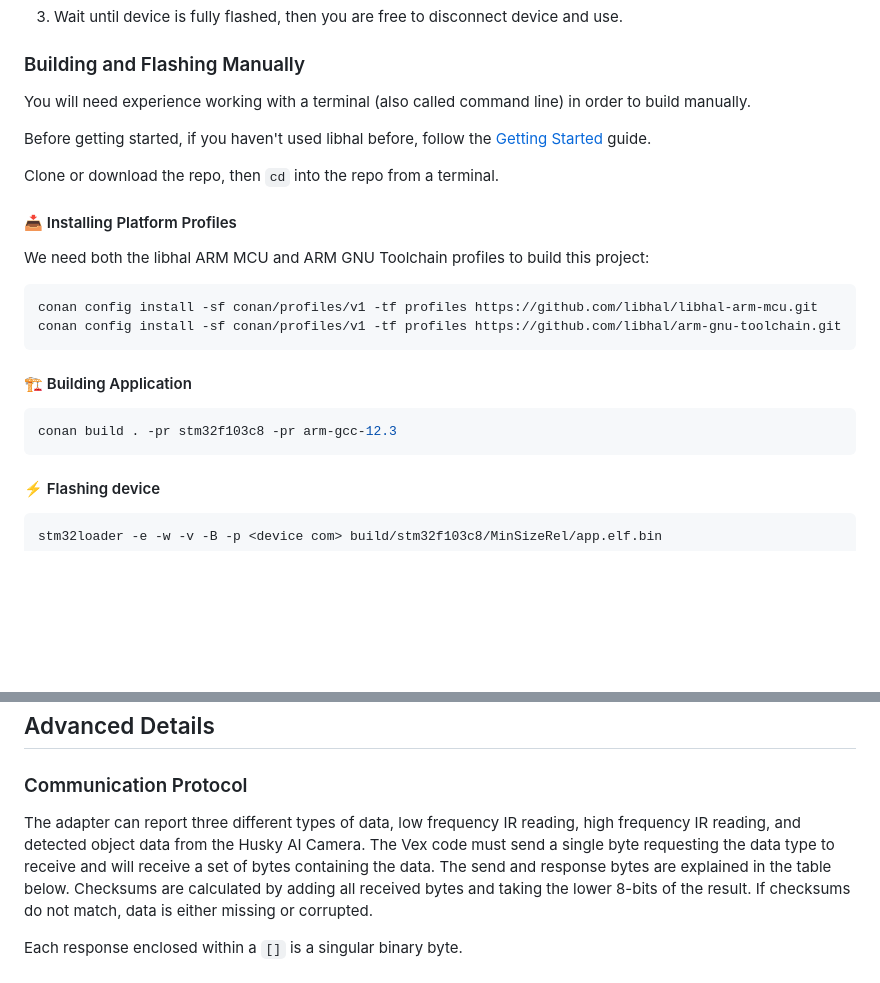
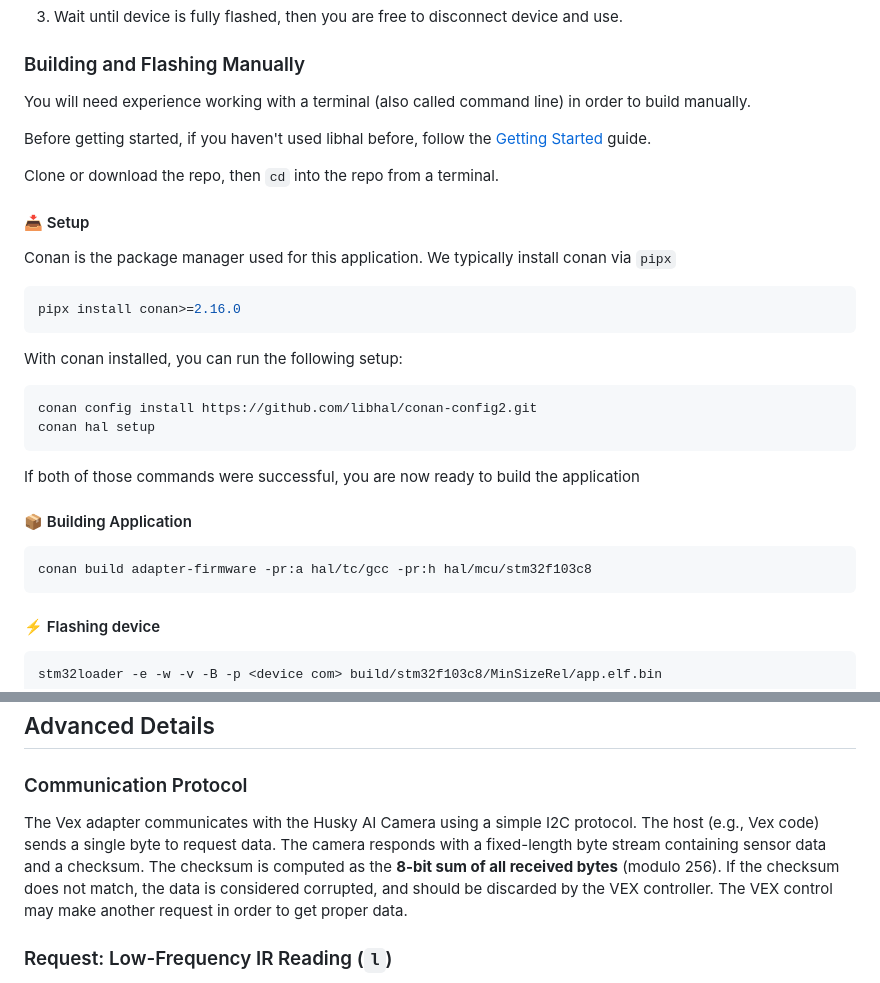
Before and after one commit to libhal/vex-irb-adapter, a Markdown page: README.md, 2 parts joined by grey strips. GitHub-like rendering; blank space fills up the shorter version.

````diff
--- a/README.md
+++ b/README.md
@@ -153,27 +153,35 @@ To program the device:
 
 ### Building and Flashing Manually
 
-You will need experience working with a terminal (also called command line) in order to build manually.
+You will need experience working with a terminal (also called command line) in order to
+build manually.
 
 Before getting started, if you haven't used libhal before, follow the
 [Getting Started](https://libhal.github.io/latest/getting_started/) guide.
 
 Clone or download the repo, then `cd` into the repo from a terminal.
 
-#### 📥 Installing Platform Profiles
+#### 📥 Setup
 
-We need both the libhal ARM MCU and ARM GNU Toolchain profiles to build this
-project:
+Conan is the package manager used for this application. We typically install conan via `pipx`
 
 ```bash
-conan config install -sf conan/profiles/v1 -tf profiles https://github.com/libhal/libhal-arm-mcu.git
-conan config install -sf conan/profiles/v1 -tf profiles https://github.com/libhal/arm-gnu-toolchain.git
+pipx install conan>=2.16.0
 ```
 
-#### 🏗️ Building Application
+With conan installed, you can run the following setup:
 
 ```bash
-conan build . -pr stm32f103c8 -pr arm-gcc-12.3
+conan config install https://github.com/libhal/conan-config2.git
+conan hal setup
+```
+
+If both of those commands were successful, you are now ready to build the application
+
+#### 📦 Building Application
+
+```bash
+conan build adapter-firmware -pr:a hal/tc/gcc -pr:h hal/mcu/stm32f103c8
 ```
 
 #### ⚡ Flashing device
@@ -192,13 +200,13 @@ but the `______` is replaced with a serial number.
 
 ### Communication Protocol
 
-The adapter can report three different types of data, low frequency IR reading,
-high frequency IR reading, and detected object data from the Husky AI Camera.
-The Vex code must send a single byte requesting the data type to receive and
-will receive a set of bytes containing the data. The send and response bytes are
-explained in the table below. Checksums are calculated by adding all received
-bytes and taking the lower 8-bits of the result. If checksums do not match, data
-is either missing or corrupted.
+The Vex adapter communicates with the Husky AI Camera using a simple I2C protocol.
+The host (e.g., Vex code) sends a single byte to request data. The camera responds
+with a fixed-length byte stream containing sensor data and a checksum. The
+checksum  is computed as the **8-bit sum of all received bytes**
+(modulo 256). If the checksum does not match, the data is considered corrupted, and
+should be discarded by the VEX controller. The VEX control may make another request
+in order to get proper data.
 
-Each response enclosed within a `[]` is a singular binary byte.
+### Request: Low-Frequency IR Reading (`l`)
 
````
Also changed, not shown: other parts of README.md (+45 -5 lines).
